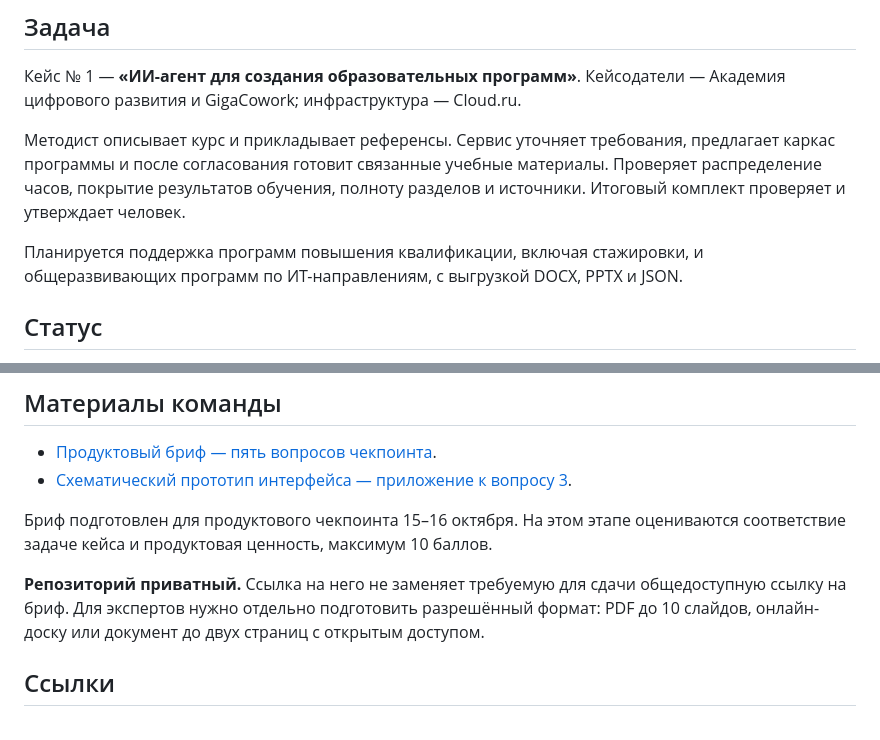
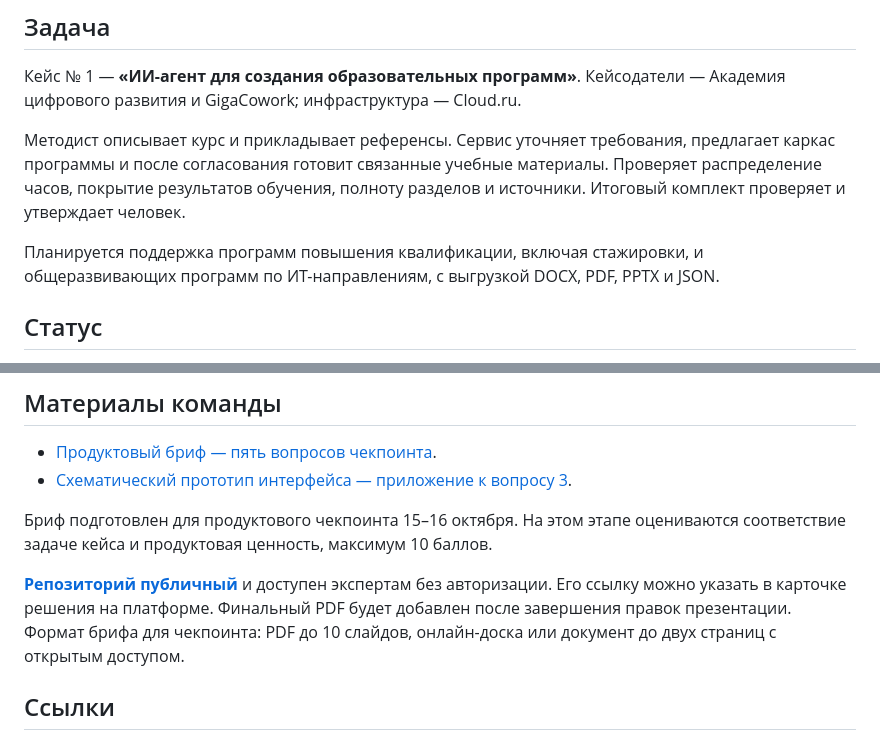
Before and after one commit to matveydurden/tochka-sborki-2026-metodist, a Markdown page: README.md, 2 parts joined by grey strips. Rendered like a GitHub page.

Commit message:
docs: update repository access and planned PDF export

```diff
--- a/README.md
+++ b/README.md
@@ -13,7 +13,7 @@
 
 Методист описывает курс и прикладывает референсы. Сервис уточняет требования, предлагает каркас программы и после согласования готовит связанные учебные материалы. Проверяет распределение часов, покрытие результатов обучения, полноту разделов и источники. Итоговый комплект проверяет и утверждает человек.
 
-Планируется поддержка программ повышения квалификации, включая стажировки, и общеразвивающих программ по ИТ-направлениям, с выгрузкой DOCX, PPTX и JSON.
+Планируется поддержка программ повышения квалификации, включая стажировки, и общеразвивающих программ по ИТ-направлениям, с выгрузкой DOCX, PDF, PPTX и JSON.
 
 ## Статус
 
@@ -26,7 +26,7 @@
 
 Бриф подготовлен для продуктового чекпоинта 15–16 октября. На этом этапе оцениваются соответствие задаче кейса и продуктовая ценность, максимум 10 баллов.
 
-**Репозиторий приватный.** Ссылка на него не заменяет требуемую для сдачи общедоступную ссылку на бриф. Для экспертов нужно отдельно подготовить разрешённый формат: PDF до 10 слайдов, онлайн-доску или документ до двух страниц с открытым доступом.
+**[Репозиторий публичный](https://github.com/matveydurden/tochka-sborki-2026-metodist)** и доступен экспертам без авторизации. Его ссылку можно указать в карточке решения на платформе. Финальный PDF будет добавлен после завершения правок презентации. Формат брифа для чекпоинта: PDF до 10 слайдов, онлайн-доска или документ до двух страниц с открытым доступом.
 
 ## Ссылки
 
```
